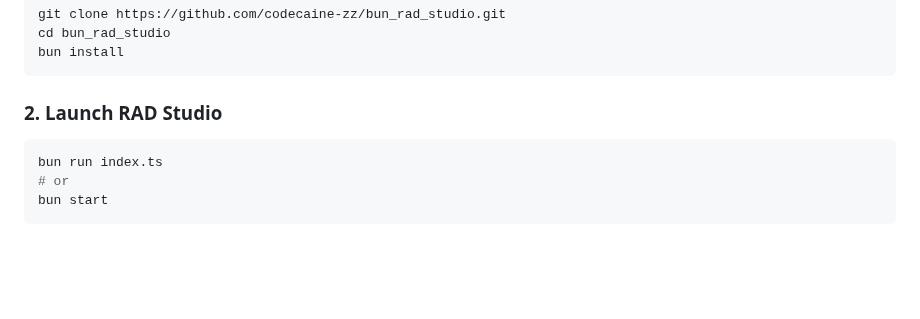
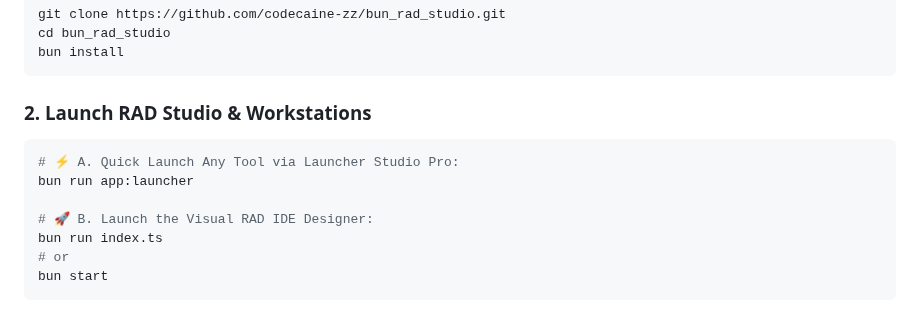
Before and after one commit to codecaine-zz/bun_rad_studio, a Markdown page: README.md, the part around one of its changes. GitHub-like rendering; blank space fills up the shorter version.

````diff
--- a/README.md
+++ b/README.md
@@ -384,9 +403,13 @@ bun install
 
 <a id="2-launch-rad-studio"></a>
 
-### 2. Launch RAD Studio
+### 2. Launch RAD Studio & Workstations
 
 ```bash
+# ⚡ A. Quick Launch Any Tool via Launcher Studio Pro:
+bun run app:launcher
+
+# 🚀 B. Launch the Visual RAD IDE Designer:
 bun run index.ts
 # or
 bun start
````
Also changed, not shown: other parts of README.md (+20 -1 lines), screenshots/apps/launcher_studio_desktop.png (added), screenshots/apps/launcher_studio_responsive.png (added), 6 other files.
